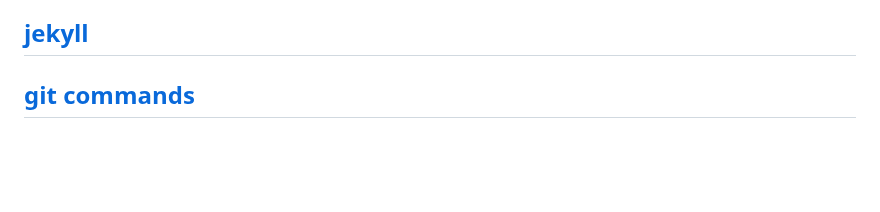
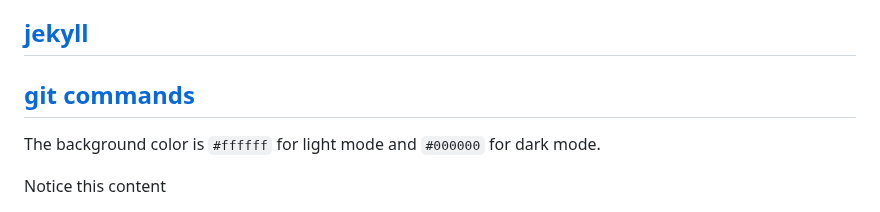
Before and after one commit to Charles2029/GitHub-learning-, a Markdown page: README.md, the part around the change. Drawn GitHub-style; blank space fills up the shorter version.

```diff
--- a/README.md
+++ b/README.md
@@ -112,3 +112,9 @@ A **fork** is a personal *copy* of another user's repository that lives on your
 ## [jekyll](https://jekyllrb.com/)
 
 ## [git commands](https://git-scm.com/docs)
+
+The background color is `#ffffff` for light mode and `#000000` for dark mode.
+
+<div color=646CFF&logo=vite&logoColor=646CFF"; padding: 20px;">
+Notice this content
+</div>
```
